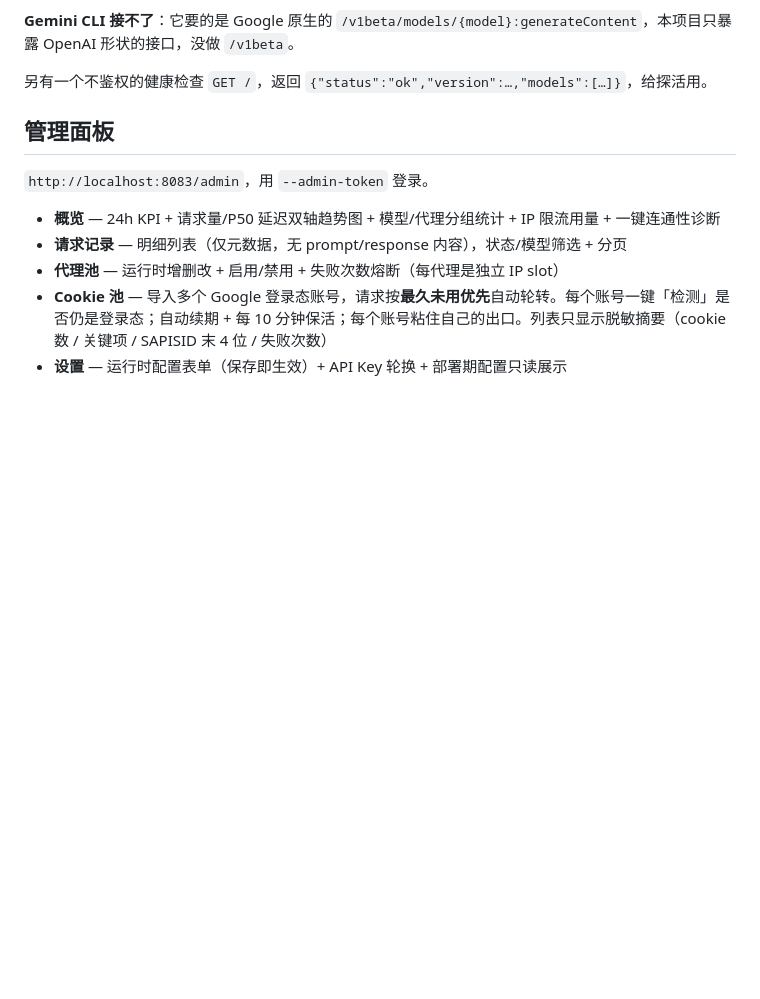
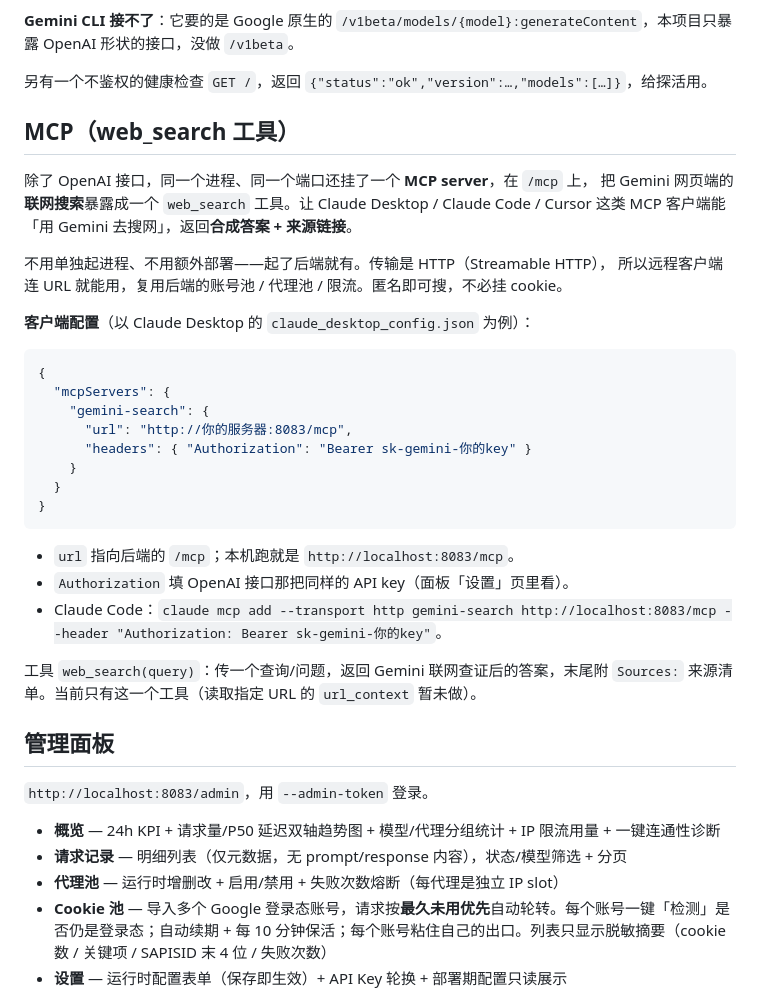
Before and after one commit to HelenTim/gemini-web2api-go-PostgreSQL, a Markdown page: README.md, the part around the change. Drawn GitHub-style; blank space fills up the shorter version.

````diff
--- a/README.md
+++ b/README.md
@@ -170,6 +170,35 @@ docker 里就写 `http://host.docker.internal:8083` 或容器名），密钥填
 OpenAI 形状的接口，没做 `/v1beta`。
 
 另有一个不鉴权的健康检查 `GET /`，返回 `{"status":"ok","version":…,"models":[…]}`，给探活用。
+
+## MCP（web_search 工具）
+
+除了 OpenAI 接口，同一个进程、同一个端口还挂了一个 **MCP server**，在 `/mcp` 上，
+把 Gemini 网页端的**联网搜索**暴露成一个 `web_search` 工具。让 Claude Desktop /
+Claude Code / Cursor 这类 MCP 客户端能「用 Gemini 去搜网」，返回**合成答案 + 来源链接**。
+
+不用单独起进程、不用额外部署——起了后端就有。传输是 HTTP（Streamable HTTP），
+所以远程客户端连 URL 就能用，复用后端的账号池 / 代理池 / 限流。匿名即可搜，不必挂 cookie。
+
+**客户端配置**（以 Claude Desktop 的 `claude_desktop_config.json` 为例）：
+
+```json
+{
+  "mcpServers": {
+    "gemini-search": {
+      "url": "http://你的服务器:8083/mcp",
+      "headers": { "Authorization": "Bearer sk-gemini-你的key" }
+    }
+  }
+}
+```
+
+- `url` 指向后端的 `/mcp`；本机跑就是 `http://localhost:8083/mcp`。
+- `Authorization` 填 OpenAI 接口那把同样的 API key（面板「设置」页里看）。
+- Claude Code：`claude mcp add --transport http gemini-search http://localhost:8083/mcp --header "Authorization: Bearer sk-gemini-你的key"`。
+
+工具 `web_search(query)`：传一个查询/问题，返回 Gemini 联网查证后的答案，末尾附
+`Sources:` 来源清单。当前只有这一个工具（读取指定 URL 的 `url_context` 暂未做）。
 
 ## 管理面板
 
````
Also changed, not shown: README_EN.md (+32 -0 lines).
